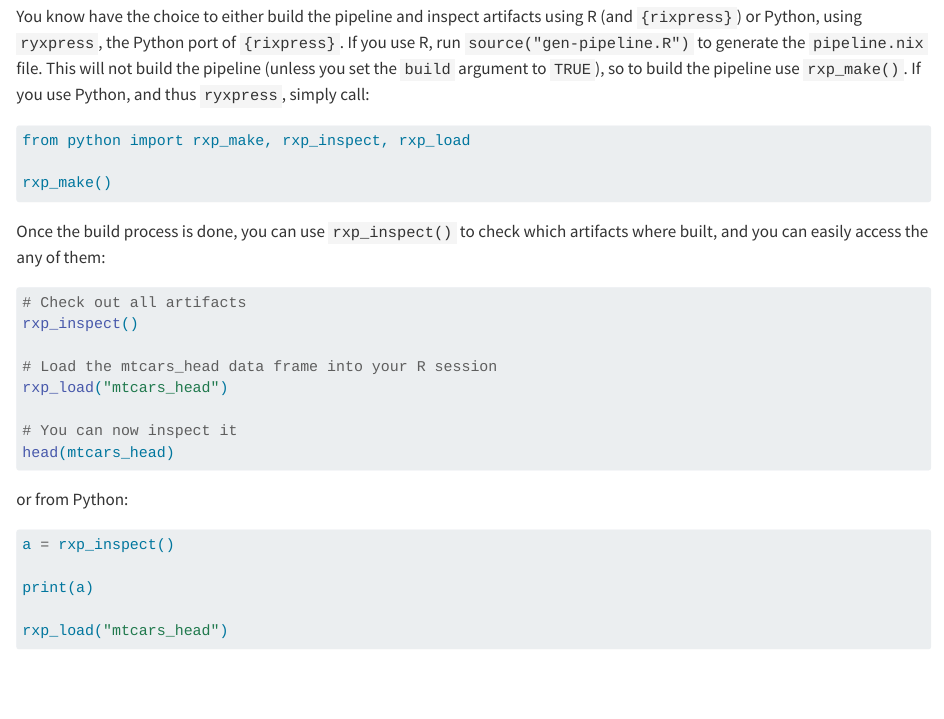
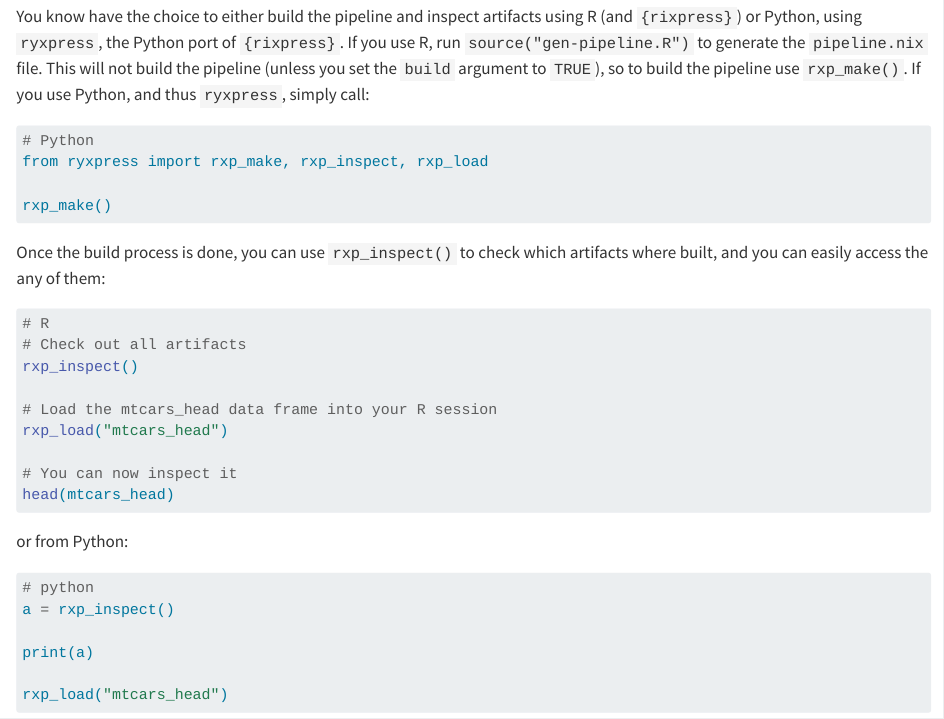
Before and after one commit to b-rodrigues/rap4mads_2025, a Quarto document (07-rixpress.qmd): the page in a window 1100 px wide, from 6000 px down. Rendered offline with R 4.5, knitr and Pandoc in place of Quarto, with nearby package versions; drawn as R Markdown's standard HTML page in place of the format the file asks for; long lines of code are wrapped.

Commit message:
Update Python import statement for ryxpress

````diff
--- a/07-rixpress.qmd
+++ b/07-rixpress.qmd
@@ -348,7 +348,8 @@ the `pipeline.nix` file. This will not build the pipeline
 `rxp_make()`. If you use Python, and thus `ryxpress`, simply call:
 
 ```py
-from python import rxp_make, rxp_inspect, rxp_load
+# Python
+from ryxpress import rxp_make, rxp_inspect, rxp_load
 
 rxp_make()
 ```
@@ -357,6 +358,7 @@ Once the build process is done, you can use `rxp_inspect()` to
 check which artifacts where built, and you can easily access the any of them:
 
 ```{r, eval=FALSE}
+# R
 # Check out all artifacts
 rxp_inspect()
 
@@ -370,6 +372,7 @@ head(mtcars_head)
 or from Python:
 
 ```py
+# python
 a = rxp_inspect()
 
 print(a)
````
